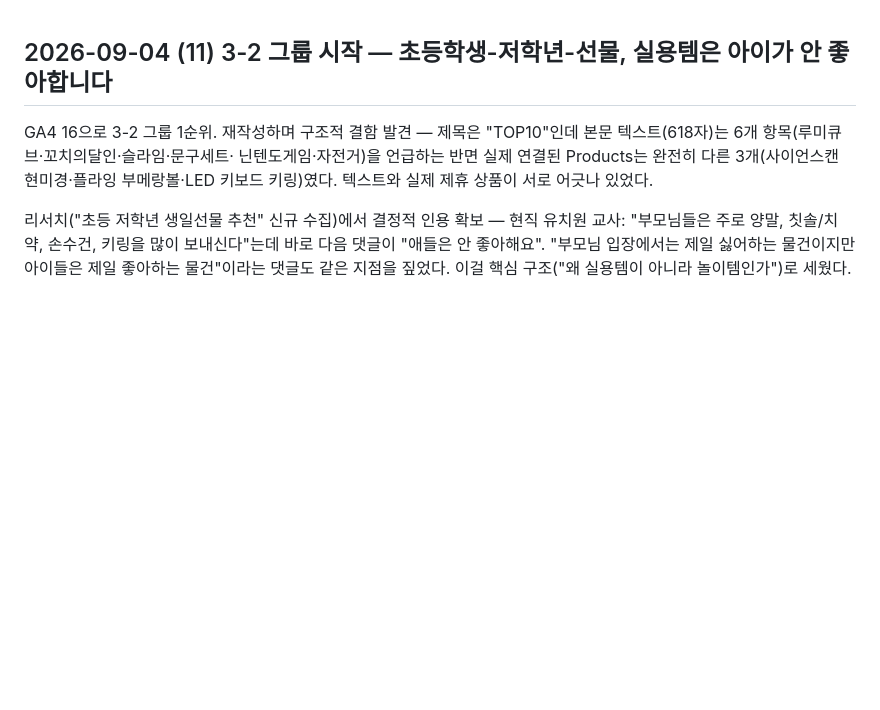
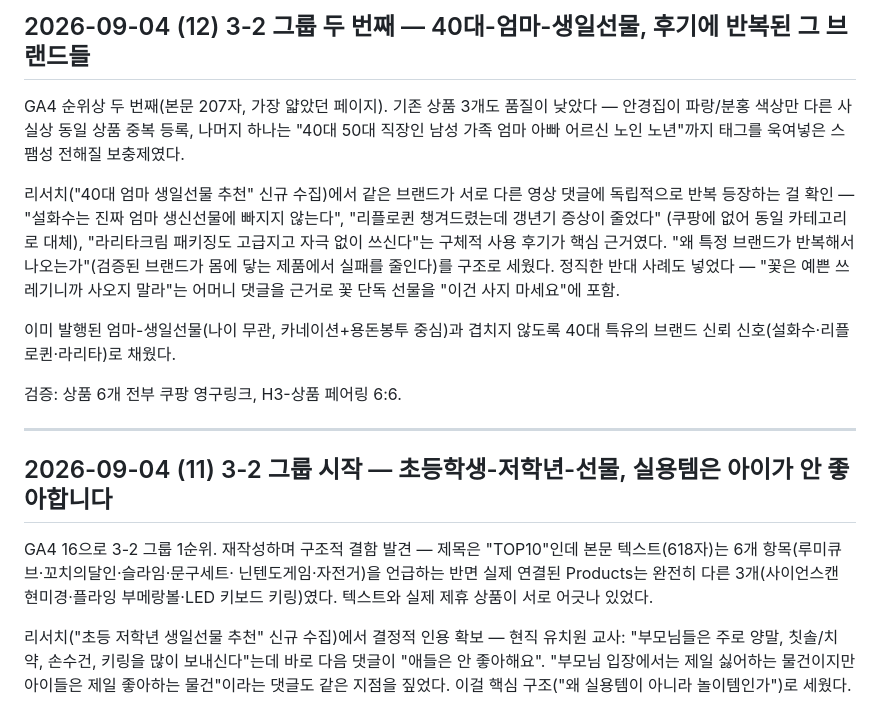
Before and after one commit to hanamanajun-sudo/gift-infoepic, a Markdown page: PROGRESS.md, the part around the change. Rendered like a GitHub page; blank space fills up the shorter version.

Commit message:
docs: 40대-엄마-생일선물 재작성 기록

```diff
--- a/PROGRESS.md
+++ b/PROGRESS.md
@@ -1,3 +1,26 @@
+## 2026-09-04 (12) 3-2 그룹 두 번째 — 40대-엄마-생일선물, 후기에 반복된 그 브랜드들
+
+GA4 순위상 두 번째(본문 207자, 가장 얇았던 페이지). 기존 상품 3개도 품질이
+낮았다 — 안경집이 파랑/분홍 색상만 다른 사실상 동일 상품 중복 등록, 나머지
+하나는 "40대 50대 직장인 남성 가족 엄마 아빠 어르신 노인 노년"까지 태그를
+욱여넣은 스팸성 전해질 보충제였다.
+
+리서치("40대 엄마 생일선물 추천" 신규 수집)에서 같은 브랜드가 서로 다른
+영상 댓글에 독립적으로 반복 등장하는 걸 확인 — "설화수는 진짜 엄마
+생신선물에 빠지지 않는다", "리플로퀸 챙겨드렸는데 갱년기 증상이 줄었다"
+(쿠팡에 없어 동일 카테고리로 대체), "라리타크림 패키징도 고급지고 자극
+없이 쓰신다"는 구체적 사용 후기가 핵심 근거였다. "왜 특정 브랜드가
+반복해서 나오는가"(검증된 브랜드가 몸에 닿는 제품에서 실패를 줄인다)를
+구조로 세웠다. 정직한 반대 사례도 넣었다 — "꽃은 예쁜 쓰레기니까 사오지
+말라"는 어머니 댓글을 근거로 꽃 단독 선물을 "이건 사지 마세요"에 포함.
+
+이미 발행된 엄마-생일선물(나이 무관, 카네이션+용돈봉투 중심)과 겹치지
+않도록 40대 특유의 브랜드 신뢰 신호(설화수·리플로퀸·라리타)로 채웠다.
+
+검증: 상품 6개 전부 쿠팡 영구링크, H3-상품 페어링 6:6.
+
+---
+
 ## 2026-09-04 (11) 3-2 그룹 시작 — 초등학생-저학년-선물, 실용템은 아이가 안 좋아합니다
 
 GA4 16으로 3-2 그룹 1순위. 재작성하며 구조적 결함 발견 — 제목은 "TOP10"인데
```
